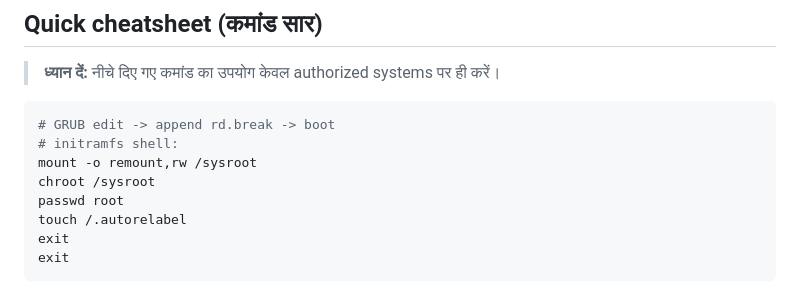
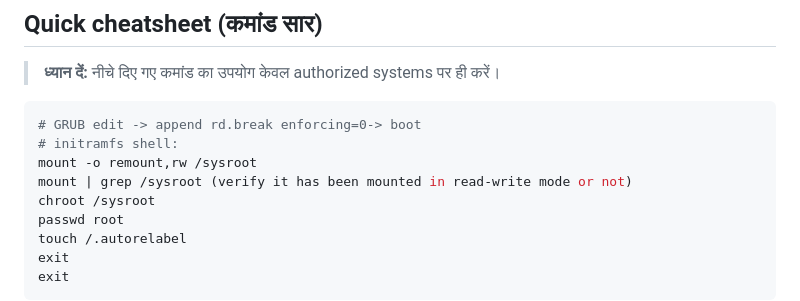
Before and after one commit to jyotiswaroop20/shandilya-technical-journey, a Markdown page: root_password_reset_process/README.md, the part around the change. Rendered like a GitHub page.

````diff
--- a/root_password_reset_process/README.md
+++ b/root_password_reset_process/README.md
@@ -138,9 +138,10 @@ RHEL/AlmaLinux पर SELinux enabled रहता है। जब आप emerg
 > **ध्यान दें:** नीचे दिए गए कमांड का उपयोग केवल authorized systems पर ही करें।
 
 ```bash
-# GRUB edit -> append rd.break -> boot
+# GRUB edit -> append rd.break enforcing=0-> boot
 # initramfs shell:
 mount -o remount,rw /sysroot
+mount | grep /sysroot (verify it has been mounted in read-write mode or not)
 chroot /sysroot
 passwd root
 touch /.autorelabel
````
